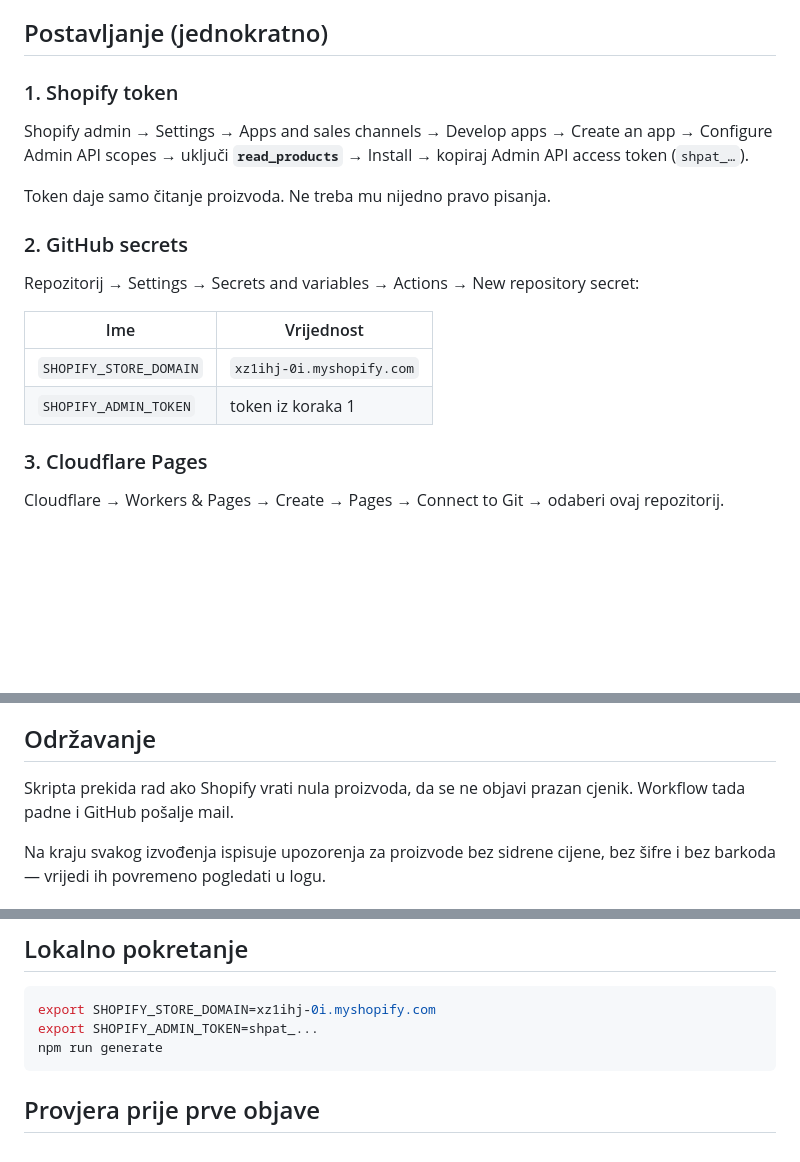
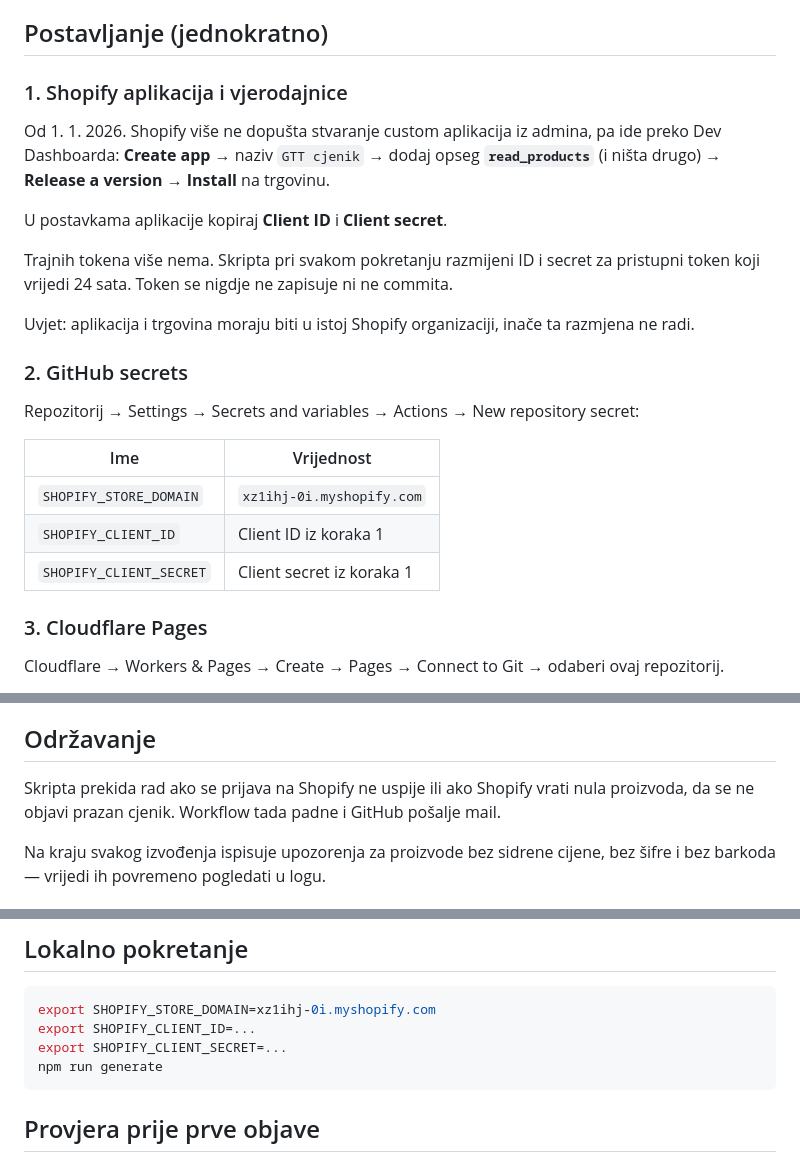
Before and after one commit to zvone-greentoolstech/gtt-cjenik, a Markdown page: README.md, 3 parts joined by grey strips. Rendered like a GitHub page; blank space fills up the shorter version.

````diff
--- a/README.md
+++ b/README.md
@@ -14,11 +14,15 @@ CSV je razdvojen točka-zarezom, u UTF-8 s BOM-om, s decimalnim zarezom i bez oz
 
 ## Postavljanje (jednokratno)
 
-### 1. Shopify token
+### 1. Shopify aplikacija i vjerodajnice
 
-Shopify admin → Settings → Apps and sales channels → Develop apps → Create an app → Configure Admin API scopes → uključi **`read_products`** → Install → kopiraj Admin API access token (`shpat_…`).
+Od 1. 1. 2026. Shopify više ne dopušta stvaranje custom aplikacija iz admina, pa ide preko Dev Dashboarda: **Create app** → naziv `GTT cjenik` → dodaj opseg **`read_products`** (i ništa drugo) → **Release a version** → **Install** na trgovinu.
 
-Token daje samo čitanje proizvoda. Ne treba mu nijedno pravo pisanja.
+U postavkama aplikacije kopiraj **Client ID** i **Client secret**.
+
+Trajnih tokena više nema. Skripta pri svakom pokretanju razmijeni ID i secret za pristupni token koji vrijedi 24 sata. Token se nigdje ne zapisuje ni ne commita.
+
+Uvjet: aplikacija i trgovina moraju biti u istoj Shopify organizaciji, inače ta razmjena ne radi.
 
 ### 2. GitHub secrets
 
@@ -27,7 +31,8 @@ Repozitorij → Settings → Secrets and variables → Actions → New repositor
 | Ime | Vrijednost |
 |---|---|
 | `SHOPIFY_STORE_DOMAIN` | `xz1ihj-0i.myshopify.com` |
-| `SHOPIFY_ADMIN_TOKEN` | token iz koraka 1 |
+| `SHOPIFY_CLIENT_ID` | Client ID iz koraka 1 |
+| `SHOPIFY_CLIENT_SECRET` | Client secret iz koraka 1 |
 
 ### 3. Cloudflare Pages
 
@@ -71,7 +76,7 @@ Vrijednost je cijena zatečena **10. 9. 2026.** i **ne mijenja se** kad se promi
 
 ## Održavanje
 
-Skripta prekida rad ako Shopify vrati nula proizvoda, da se ne objavi prazan cjenik. Workflow tada padne i GitHub pošalje mail.
+Skripta prekida rad ako se prijava na Shopify ne uspije ili ako Shopify vrati nula proizvoda, da se ne objavi prazan cjenik. Workflow tada padne i GitHub pošalje mail.
 
 Na kraju svakog izvođenja ispisuje upozorenja za proizvode bez sidrene cijene, bez šifre i bez barkoda — vrijedi ih povremeno pogledati u logu.
 
@@ -85,7 +90,8 @@ Na kraju svakog izvođenja ispisuje upozorenja za proizvode bez sidrene cijene,
 
 ```bash
 export SHOPIFY_STORE_DOMAIN=xz1ihj-0i.myshopify.com
-export SHOPIFY_ADMIN_TOKEN=shpat_...
+export SHOPIFY_CLIENT_ID=...
+export SHOPIFY_CLIENT_SECRET=...
 npm run generate
 ```
 
````
